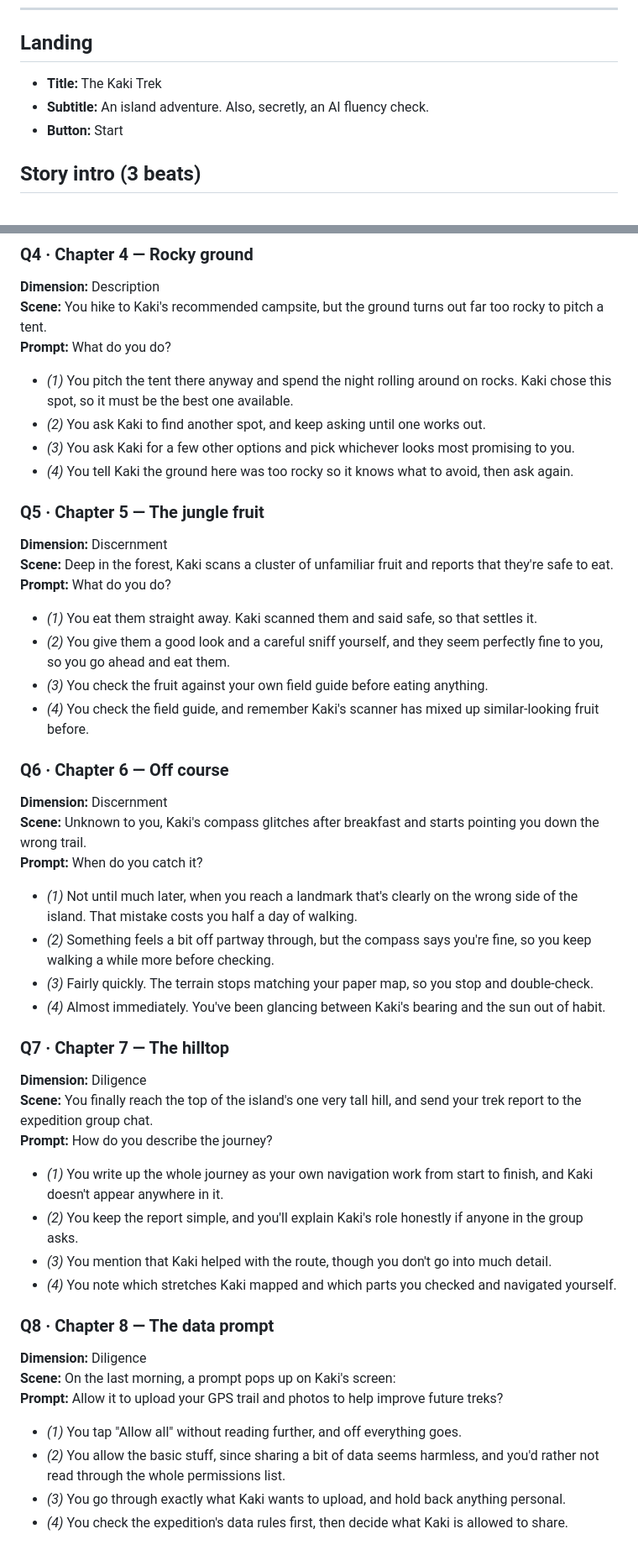
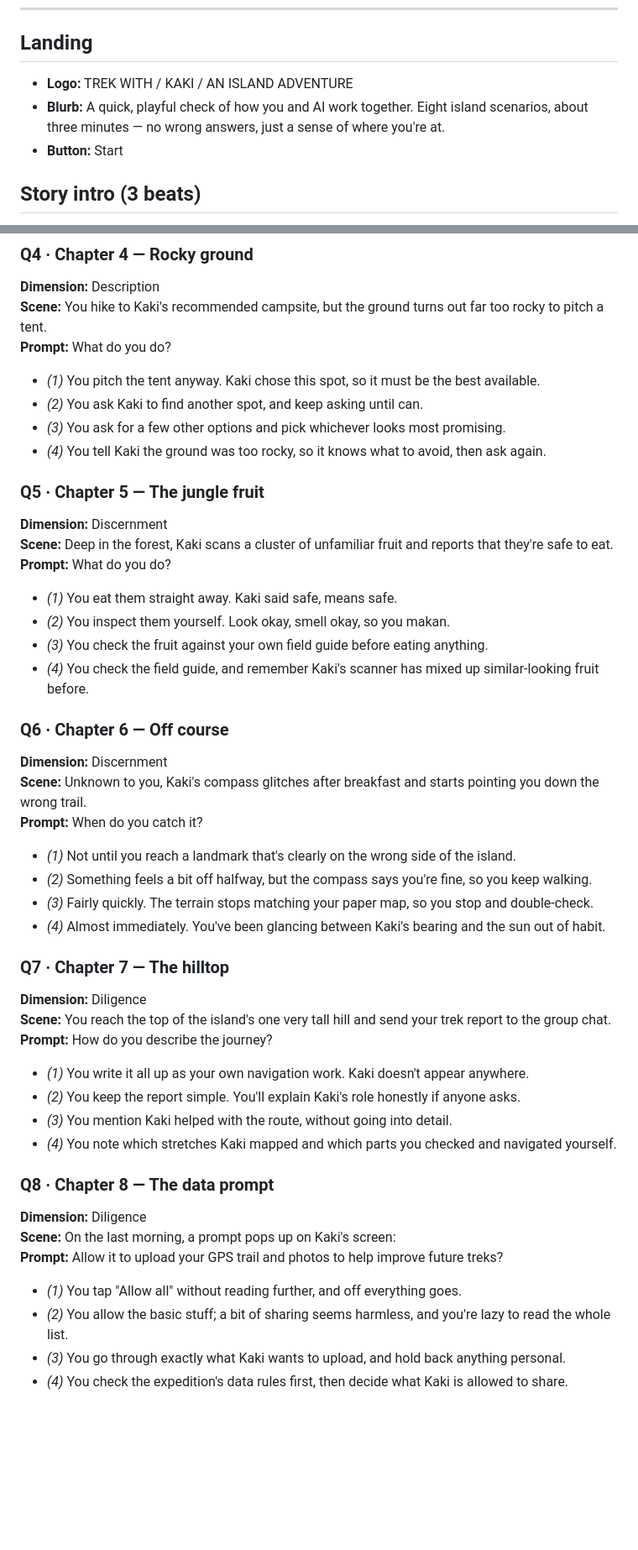
Before and after one commit to airkon/ai-quiz, a Markdown page: CONTENT.md, 2 parts joined by grey strips. Shown at 84% size. Rendered like a GitHub page; blank space fills up the shorter version.

Commit message:
Update CONTENT.md reference doc
Co-Authored-By: Claude Opus 4.8 <noreply@anthropic.com>

```diff
--- a/CONTENT.md
+++ b/CONTENT.md
@@ -6,8 +6,8 @@ _A readable export of every piece of copy in the quiz. Auto-generated from the a
 
 ## Landing
 
-- **Title:** The Kaki Trek
-- **Subtitle:** An island adventure. Also, secretly, an AI fluency check.
+- **Logo:** TREK WITH / KAKI / AN ISLAND ADVENTURE
+- **Blurb:** A quick, playful check of how you and AI work together. Eight island scenarios, about three minutes — no wrong answers, just a sense of where you're at.
 - **Button:** Start
 
 ## Story intro (3 beats)
@@ -62,18 +60,18 @@ Each question is two screens: a **scene** (illustration + setup) then the **prom
 **Scene:** You hike to Kaki's recommended campsite, but the ground turns out far too rocky to pitch a tent.
 **Prompt:** What do you do?
 
-- _(1)_ You pitch the tent there anyway and spend the night rolling around on rocks. Kaki chose this spot, so it must be the best one available.
-- _(2)_ You ask Kaki to find another spot, and keep asking until one works out.
-- _(3)_ You ask Kaki for a few other options and pick whichever looks most promising to you.
-- _(4)_ You tell Kaki the ground here was too rocky so it knows what to avoid, then ask again.
+- _(1)_ You pitch the tent anyway. Kaki chose this spot, so it must be the best available.
+- _(2)_ You ask Kaki to find another spot, and keep asking until can.
+- _(3)_ You ask for a few other options and pick whichever looks most promising.
+- _(4)_ You tell Kaki the ground was too rocky, so it knows what to avoid, then ask again.
 
 ### Q5 · Chapter 5 — The jungle fruit
 **Dimension:** Discernment
 **Scene:** Deep in the forest, Kaki scans a cluster of unfamiliar fruit and reports that they're safe to eat.
 **Prompt:** What do you do?
 
-- _(1)_ You eat them straight away. Kaki scanned them and said safe, so that settles it.
-- _(2)_ You give them a good look and a careful sniff yourself, and they seem perfectly fine to you, so you go ahead and eat them.
+- _(1)_ You eat them straight away. Kaki said safe, means safe.
+- _(2)_ You inspect them yourself. Look okay, smell okay, so you makan.
 - _(3)_ You check the fruit against your own field guide before eating anything.
 - _(4)_ You check the field guide, and remember Kaki's scanner has mixed up similar-looking fruit before.
 
@@ -82,19 +80,19 @@ Each question is two screens: a **scene** (illustration + setup) then the **prom
 **Scene:** Unknown to you, Kaki's compass glitches after breakfast and starts pointing you down the wrong trail.
 **Prompt:** When do you catch it?
 
-- _(1)_ Not until much later, when you reach a landmark that's clearly on the wrong side of the island. That mistake costs you half a day of walking.
-- _(2)_ Something feels a bit off partway through, but the compass says you're fine, so you keep walking a while more before checking.
+- _(1)_ Not until you reach a landmark that's clearly on the wrong side of the island.
+- _(2)_ Something feels a bit off halfway, but the compass says you're fine, so you keep walking.
 - _(3)_ Fairly quickly. The terrain stops matching your paper map, so you stop and double-check.
 - _(4)_ Almost immediately. You've been glancing between Kaki's bearing and the sun out of habit.
 
 ### Q7 · Chapter 7 — The hilltop
 **Dimension:** Diligence
-**Scene:** You finally reach the top of the island's one very tall hill, and send your trek report to the expedition group chat.
+**Scene:** You reach the top of the island's one very tall hill and send your trek report to the group chat.
 **Prompt:** How do you describe the journey?
 
-- _(1)_ You write up the whole journey as your own navigation work from start to finish, and Kaki doesn't appear anywhere in it.
-- _(2)_ You keep the report simple, and you'll explain Kaki's role honestly if anyone in the group asks.
-- _(3)_ You mention that Kaki helped with the route, though you don't go into much detail.
+- _(1)_ You write it all up as your own navigation work. Kaki doesn't appear anywhere.
+- _(2)_ You keep the report simple. You'll explain Kaki's role honestly if anyone asks.
+- _(3)_ You mention Kaki helped with the route, without going into detail.
 - _(4)_ You note which stretches Kaki mapped and which parts you checked and navigated yourself.
 
 ### Q8 · Chapter 8 — The data prompt
@@ -103,7 +101,7 @@ Each question is two screens: a **scene** (illustration + setup) then the **prom
 **Prompt:** Allow it to upload your GPS trail and photos to help improve future treks?
 
 - _(1)_ You tap "Allow all" without reading further, and off everything goes.
-- _(2)_ You allow the basic stuff, since sharing a bit of data seems harmless, and you'd rather not read through the whole permissions list.
+- _(2)_ You allow the basic stuff; a bit of sharing seems harmless, and you're lazy to read the whole list.
 - _(3)_ You go through exactly what Kaki wants to upload, and hold back anything personal.
 - _(4)_ You check the expedition's data rules first, then decide what Kaki is allowed to share.
 
```
Also changed, not shown: other parts of CONTENT.md (+22 -25 lines).
